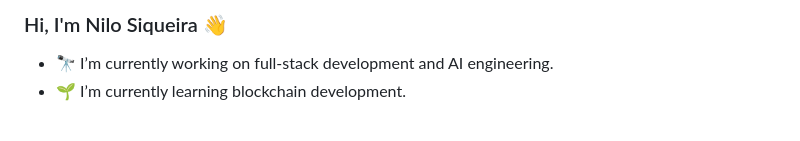
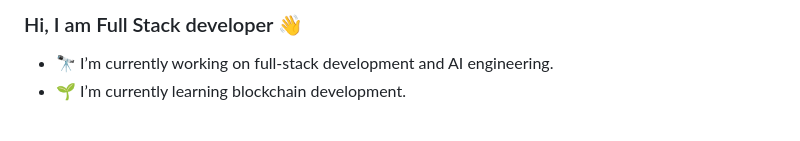
Before and after one commit to PixelPioneer80/PixelPioneer80, a Markdown page: README.md, the part around the change. GitHub-like rendering.

```diff
--- a/README.md
+++ b/README.md
@@ -1,4 +1,4 @@
-### Hi, I'm Nilo Siqueira 👋
+### Hi, I am Full Stack developer 👋
 
 - 🔭 I’m currently working on full-stack development and AI engineering.
 - 🌱 I’m currently learning blockchain development.
```
